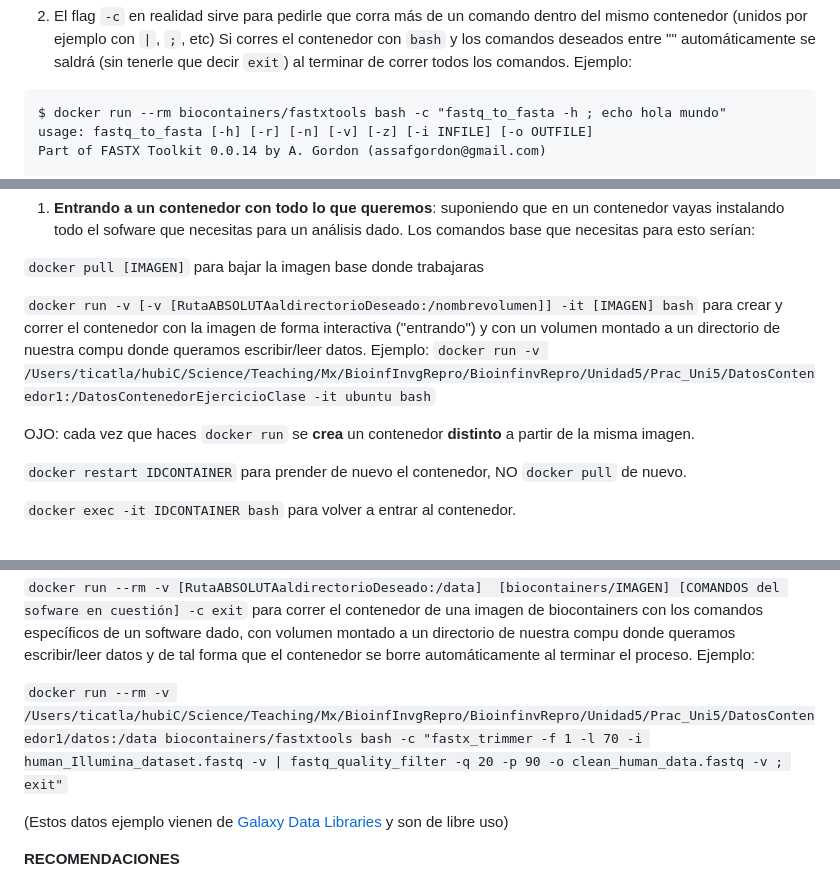
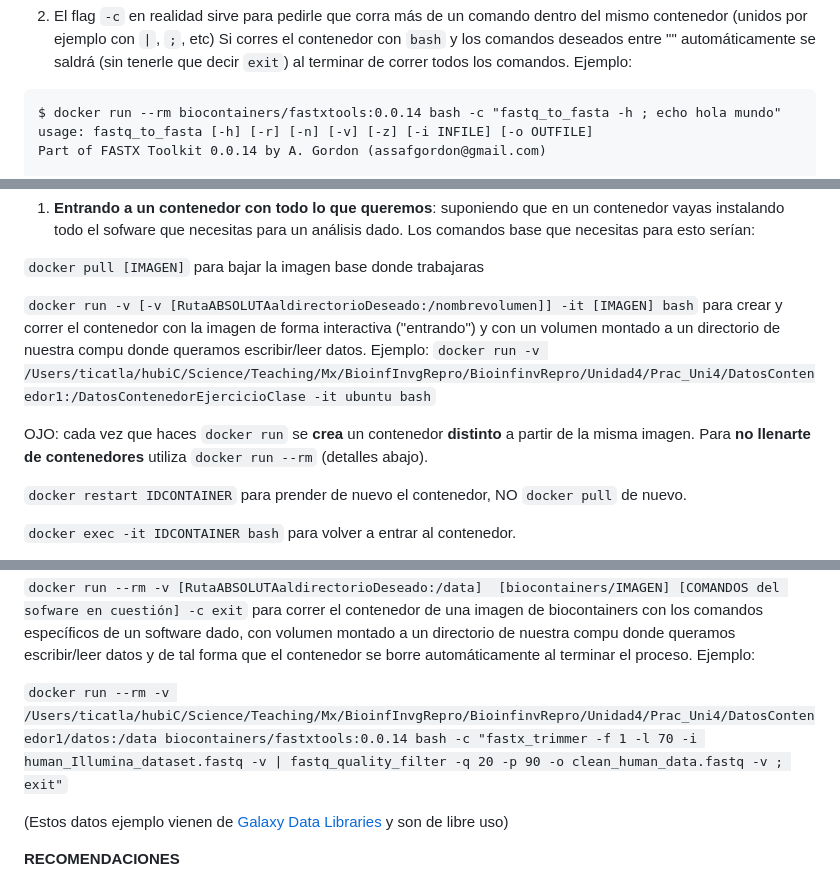
Before and after one commit to AliciaMstt/BioinfinvRepro, a Markdown page: Unidad4/Unidad4_Intro_software_bioinformatico.md, 3 parts joined by grey strips. Drawn GitHub-style.

````diff
--- a/Unidad4/Unidad4_Intro_software_bioinformatico.md
+++ b/Unidad4/Unidad4_Intro_software_bioinformatico.md
@@ -620,7 +632,7 @@ CONTAINER ID        IMAGE               COMMAND             CREATED
 2) El flag `-c`  en realidad sirve para pedirle que corra más de un comando dentro del mismo contenedor (unidos por ejemplo con `|`, `;`, etc) Si corres el contenedor con `bash` y los comandos deseados entre "" automáticamente se saldrá (sin tenerle que decir `exit`) al terminar de correr todos los comandos. Ejemplo:
 
 ```
-$ docker run --rm biocontainers/fastxtools bash -c "fastq_to_fasta -h ; echo hola mundo"
+$ docker run --rm biocontainers/fastxtools:0.0.14 bash -c "fastq_to_fasta -h ; echo hola mundo"
 usage: fastq_to_fasta [-h] [-r] [-n] [-v] [-z] [-i INFILE] [-o OUTFILE]
 Part of FASTX Toolkit 0.0.14 by A. Gordon (assafgordon@gmail.com)
 
@@ -666,9 +678,9 @@ Si te quedan dudas sobre Docker y cómo aplicarlo a Bionformática revisa esta e
 
 `docker pull [IMAGEN]` para bajar la imagen base donde trabajaras
 
- `docker run -v [-v [RutaABSOLUTAaldirectorioDeseado:/nombrevolumen]] -it [IMAGEN] bash` para crear y correr el contenedor con la imagen de forma interactiva ("entrando") y con un volumen montado a un directorio de nuestra compu donde queramos escribir/leer datos. Ejemplo: `docker run -v /Users/ticatla/hubiC/Science/Teaching/Mx/BioinfInvgRepro/BioinfinvRepro/Unidad5/Prac_Uni5/DatosContenedor1:/DatosContenedorEjercicioClase -it ubuntu bash`
+ `docker run -v [-v [RutaABSOLUTAaldirectorioDeseado:/nombrevolumen]] -it [IMAGEN] bash` para crear y correr el contenedor con la imagen de forma interactiva ("entrando") y con un volumen montado a un directorio de nuestra compu donde queramos escribir/leer datos. Ejemplo: `docker run -v /Users/ticatla/hubiC/Science/Teaching/Mx/BioinfInvgRepro/BioinfinvRepro/Unidad4/Prac_Uni4/DatosContenedor1:/DatosContenedorEjercicioClase -it ubuntu bash`
 
-  OJO: cada vez que haces `docker run` se **crea** un contenedor **distinto** a partir de la misma imagen.
+  OJO: cada vez que haces `docker run` se **crea** un contenedor **distinto** a partir de la misma imagen. Para **no llenarte de contenedores** utiliza `docker run --rm` (detalles abajo).
 
  `docker restart IDCONTAINER` para prender de nuevo el contenedor, NO `docker pull` de nuevo.
 
@@ -686,7 +698,7 @@ Si te quedan dudas sobre Docker y cómo aplicarlo a Bionformática revisa esta e
 
  `docker run --rm -v [RutaABSOLUTAaldirectorioDeseado:/data]  [biocontainers/IMAGEN] [COMANDOS del sofware en cuestión] -c exit` para correr el contenedor de una imagen de biocontainers con los comandos específicos de un software dado, con volumen montado a un directorio de nuestra compu donde queramos escribir/leer datos y de tal forma que el contenedor se borre automáticamente al terminar el proceso. Ejemplo:
 
-`docker run --rm -v /Users/ticatla/hubiC/Science/Teaching/Mx/BioinfInvgRepro/BioinfinvRepro/Unidad5/Prac_Uni5/DatosContenedor1/datos:/data biocontainers/fastxtools bash -c "fastx_trimmer -f 1 -l 70 -i human_Illumina_dataset.fastq -v | fastq_quality_filter -q 20 -p 90 -o clean_human_data.fastq -v ; exit"`
+`docker run --rm -v /Users/ticatla/hubiC/Science/Teaching/Mx/BioinfInvgRepro/BioinfinvRepro/Unidad4/Prac_Uni4/DatosContenedor1/datos:/data biocontainers/fastxtools:0.0.14 bash -c "fastx_trimmer -f 1 -l 70 -i human_Illumina_dataset.fastq -v | fastq_quality_filter -q 20 -p 90 -o clean_human_data.fastq -v ; exit"`
 
 
 (Estos datos ejemplo vienen de [Galaxy Data Libraries](https://usegalaxy.org/library/list#folders/F5bee13e9f312df25/datasets/99fa250d93e003f7) y son de libre uso)
````
Also changed, not shown: other parts of Unidad4/Unidad4_Intro_software_bioinformatico.md (+54 -42 lines), Unidad4/SLURM.png (added), 2 other files.
